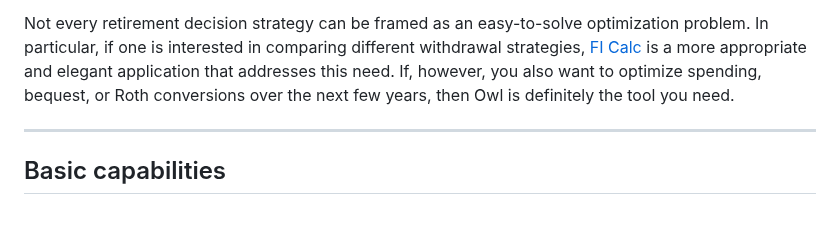
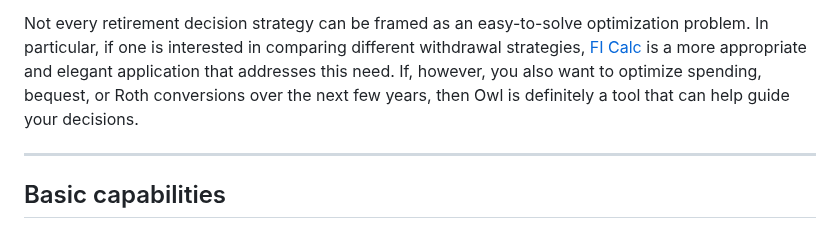
Before and after one commit to mdlacasse/Owl, a Markdown page: README.md, the part around the change. GitHub-like rendering.

```diff
--- a/README.md
+++ b/README.md
@@ -37,7 +37,7 @@ Contributors with good front-end skills are therefore more than welcome to join
 Not every retirement decision strategy can be framed as an easy-to-solve optimization problem. In particular, if one
 is interested in comparing different withdrawal strategies, [FI Calc](ficalc.app) is a more appropriate and elegant
 application that addresses this need. If, however, you also want to optimize spending, bequest, or Roth conversions over the next few years,
-then Owl is definitely the tool you need.
+then Owl is definitely a tool that can help guide your decisions.
 
 --------------------------------------------------------------------------------------
 ## Basic capabilities
```
